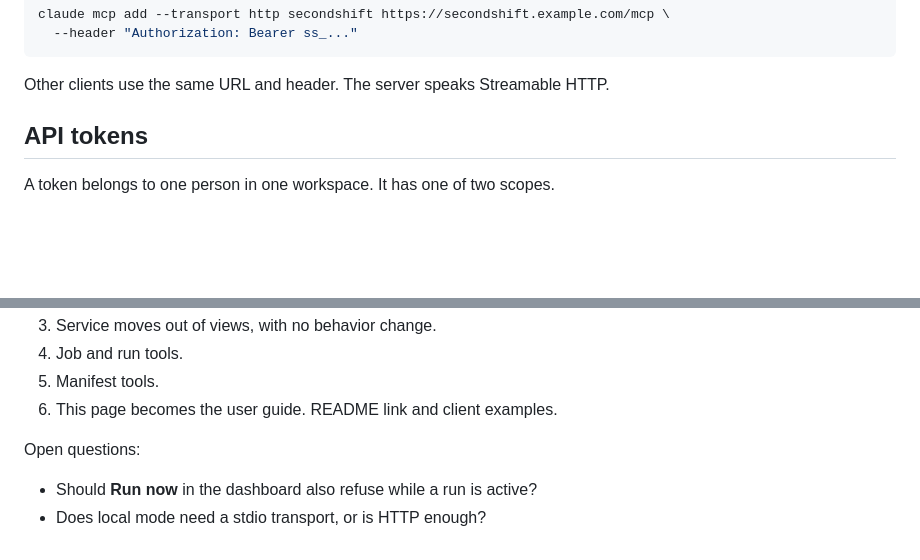
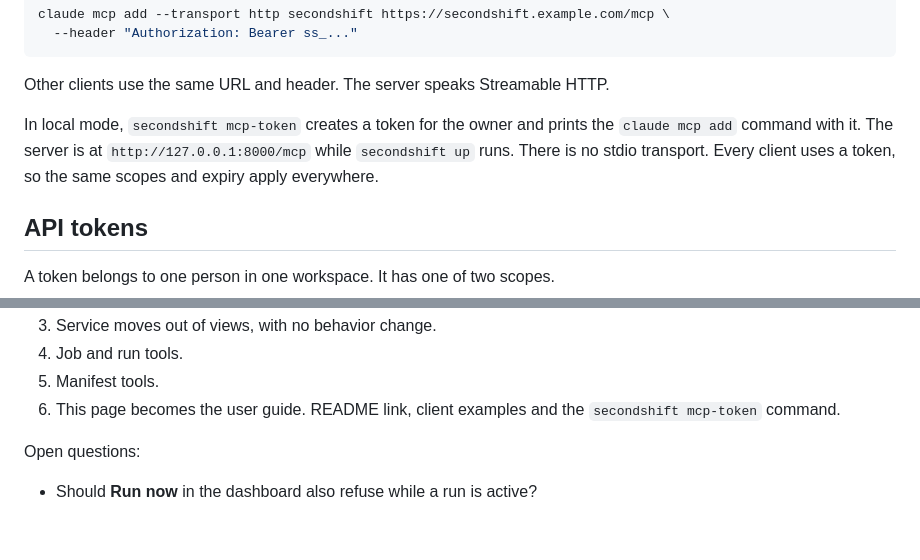
Before and after one commit to piotrekno1/second-shift, a Markdown page: docs/mcp.md, 2 parts joined by grey strips. GitHub-like rendering; blank space fills up the shorter version.

Commit message:
Spec HTTP only, with a local token command
Co-Authored-By: Claude Opus 5.5 <noreply@anthropic.com>

````diff
--- a/docs/mcp.md
+++ b/docs/mcp.md
@@ -23,6 +23,12 @@ claude mcp add --transport http secondshift https://secondshift.example.com/mcp
 ```
 
 Other clients use the same URL and header. The server speaks Streamable HTTP.
+
+In local mode, `secondshift mcp-token` creates a token for the owner and
+prints the `claude mcp add` command with it. The server is at
+`http://127.0.0.1:8000/mcp` while `secondshift up` runs. There is no stdio
+transport. Every client uses a token, so the same scopes and expiry apply
+everywhere.
 
 ## API tokens
 
@@ -165,9 +171,9 @@ Planned pull requests:
 3. Service moves out of views, with no behavior change.
 4. Job and run tools.
 5. Manifest tools.
-6. This page becomes the user guide. README link and client examples.
+6. This page becomes the user guide. README link, client examples and the
+   `secondshift mcp-token` command.
 
 Open questions:
 
 - Should **Run now** in the dashboard also refuse while a run is active?
-- Does local mode need a stdio transport, or is HTTP enough?
````
